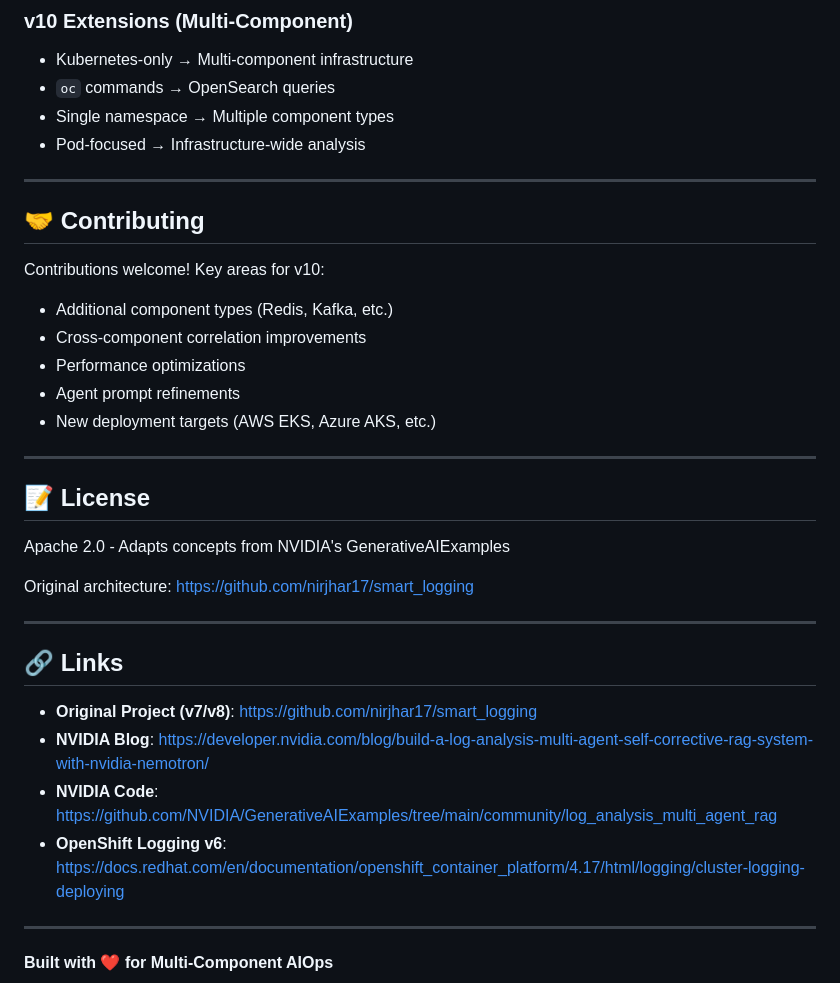
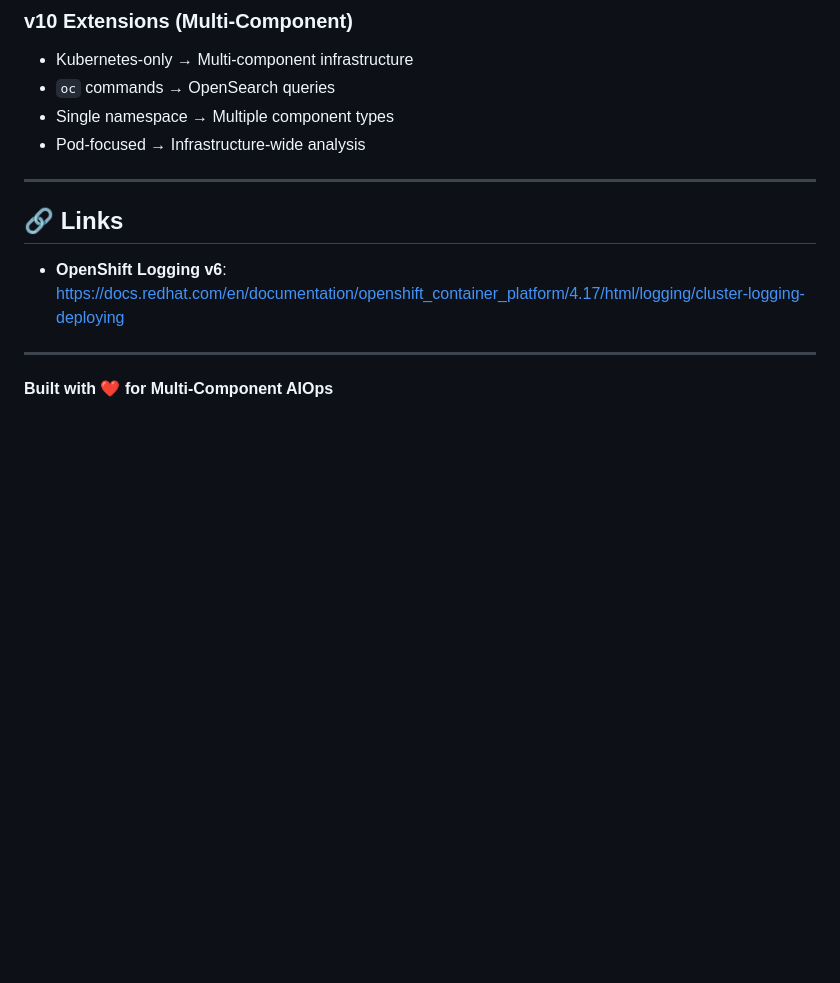
Before and after one commit to nirjhar17/multicomponent_smartlogging, a Markdown page: README.md, the part around the change. Drawn GitHub-style; blank space fills up the shorter version.

```diff
--- a/README.md
+++ b/README.md
@@ -589,31 +589,9 @@ Based on [NVIDIA's Multi-Agent Log Analysis](https://developer.nvidia.com/blog/b
 
 ---
 
-## 🤝 Contributing
-
-Contributions welcome! Key areas for v10:
-
-- Additional component types (Redis, Kafka, etc.)
-- Cross-component correlation improvements
-- Performance optimizations
-- Agent prompt refinements
-- New deployment targets (AWS EKS, Azure AKS, etc.)
-
----
-
-## 📝 License
-
-Apache 2.0 - Adapts concepts from NVIDIA's GenerativeAIExamples
-
-Original architecture: https://github.com/nirjhar17/smart_logging
-
----
 
 ## 🔗 Links
 
-- **Original Project (v7/v8)**: https://github.com/nirjhar17/smart_logging
-- **NVIDIA Blog**: https://developer.nvidia.com/blog/build-a-log-analysis-multi-agent-self-corrective-rag-system-with-nvidia-nemotron/
-- **NVIDIA Code**: https://github.com/NVIDIA/GenerativeAIExamples/tree/main/community/log_analysis_multi_agent_rag
 - **OpenShift Logging v6**: https://docs.redhat.com/en/documentation/openshift_container_platform/4.17/html/logging/cluster-logging-deploying
 
 ---
```
